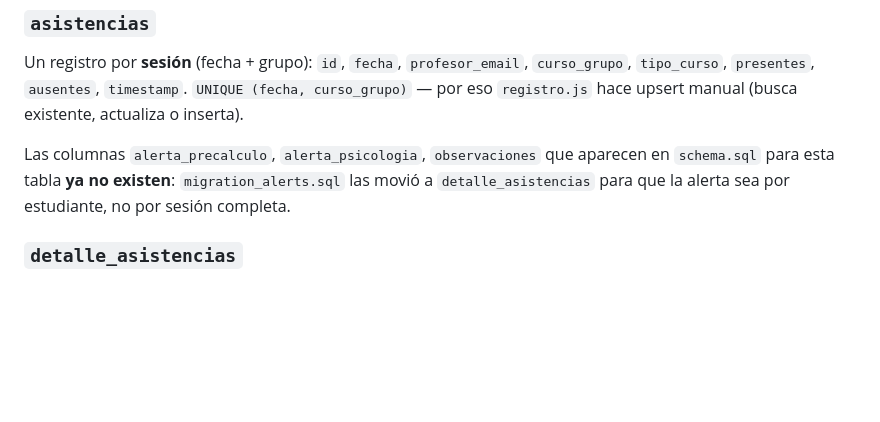
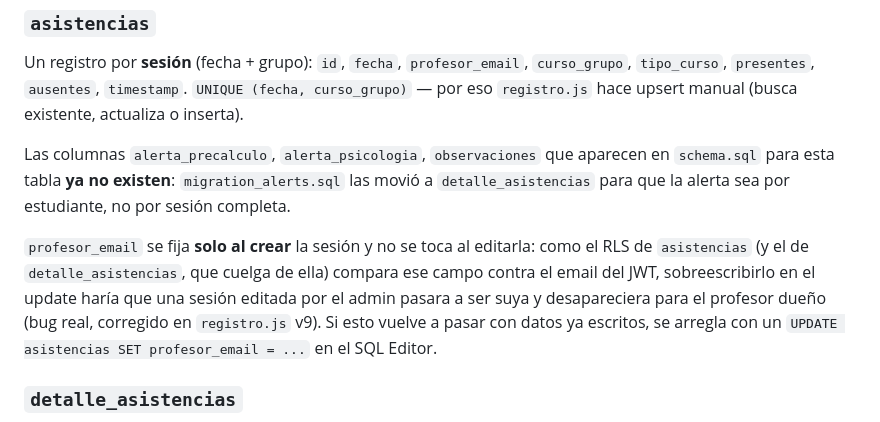
Before and after one commit to anfalear/sea-asistencia, a Markdown page: ARCHITECTURE.md, the part around the change. Drawn GitHub-style; blank space fills up the shorter version.

Commit message:
docs: documentar que profesor_email de la sesion no se sobreescribe al editar
Co-Authored-By: Claude Fable 5 <noreply@anthropic.com>

```diff
--- a/ARCHITECTURE.md
+++ b/ARCHITECTURE.md
@@ -60,6 +60,8 @@ Columnas añadidas después, **directamente en Supabase, sin migración versiona
 Un registro por **sesión** (fecha + grupo): `id`, `fecha`, `profesor_email`, `curso_grupo`, `tipo_curso`, `presentes`, `ausentes`, `timestamp`. `UNIQUE (fecha, curso_grupo)` — por eso `registro.js` hace upsert manual (busca existente, actualiza o inserta).
 
 Las columnas `alerta_precalculo`, `alerta_psicologia`, `observaciones` que aparecen en `schema.sql` para esta tabla **ya no existen**: `migration_alerts.sql` las movió a `detalle_asistencias` para que la alerta sea por estudiante, no por sesión completa.
+
+`profesor_email` se fija **solo al crear** la sesión y no se toca al editarla: como el RLS de `asistencias` (y el de `detalle_asistencias`, que cuelga de ella) compara ese campo contra el email del JWT, sobreescribirlo en el update haría que una sesión editada por el admin pasara a ser suya y desapareciera para el profesor dueño (bug real, corregido en `registro.js` v9). Si esto vuelve a pasar con datos ya escritos, se arregla con un `UPDATE asistencias SET profesor_email = ...` en el SQL Editor.
 
 ### `detalle_asistencias`
 Un registro por **estudiante × sesión**: `id`, `asistencia_id (fk)`, `estudiante_id (fk)`, `presente (bool)`. `UNIQUE (asistencia_id, estudiante_id)`.
```
